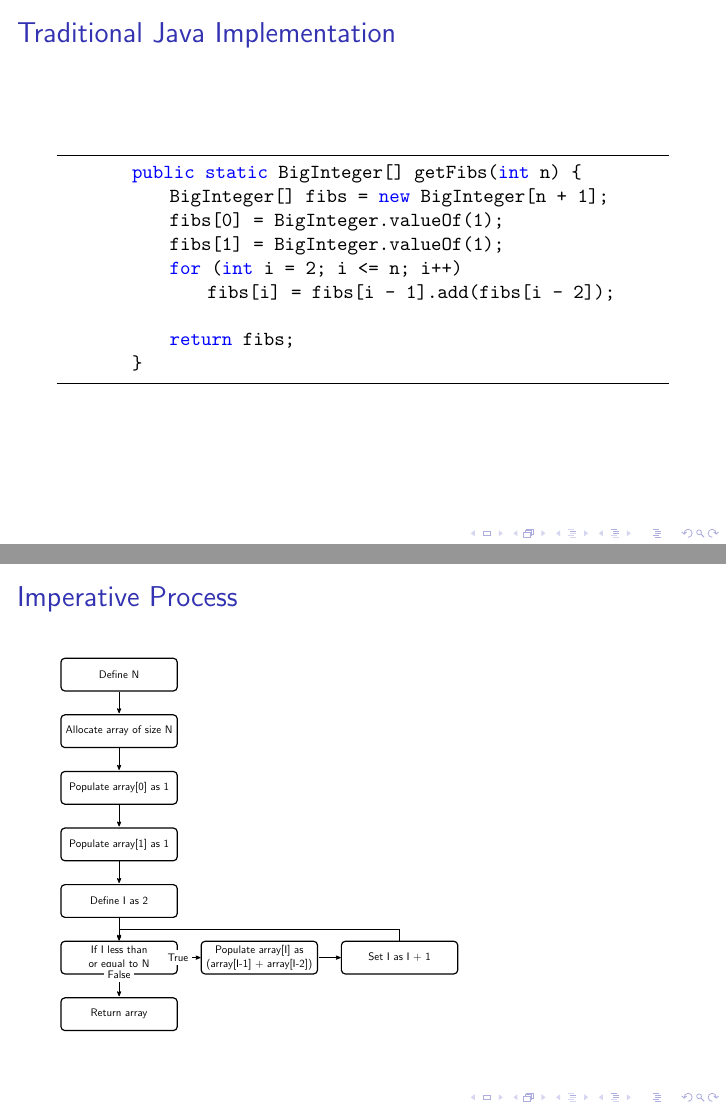
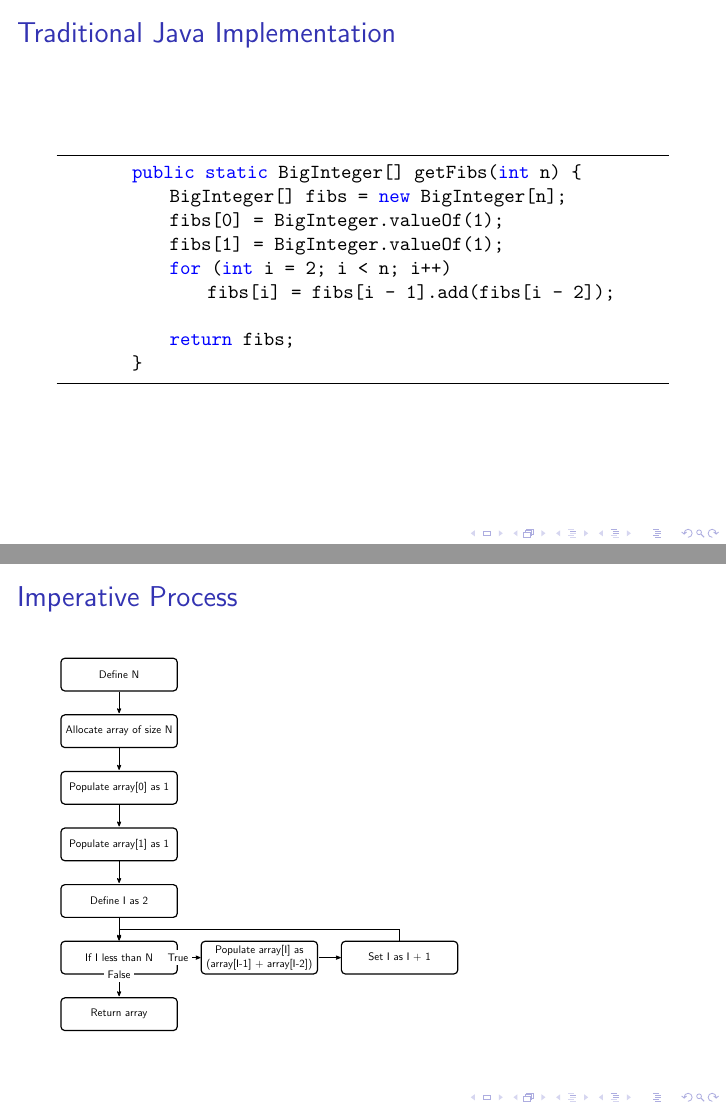
Before and after one commit to AndrewRademacher/haskell-labs, LaTeX slides (fibs/FibsPresentation.tex): pages 4 and 5 of 6, joined at a grey line. Compiled offline with pdfLaTeX.

Commit message:
Fixed confusion about array indexing.

```diff
--- a/fibs/FibsPresentation.tex
+++ b/fibs/FibsPresentation.tex
@@ -142,10 +142,10 @@
 
         \begin{lstlisting}
         public static BigInteger[] getFibs(int n) {
-            BigInteger[] fibs = new BigInteger[n + 1];
+            BigInteger[] fibs = new BigInteger[n];
             fibs[0] = BigInteger.valueOf(1);
             fibs[1] = BigInteger.valueOf(1);
-            for (int i = 2; i <= n; i++)
+            for (int i = 2; i < n; i++)
                 fibs[i] = fibs[i - 1].add(fibs[i - 2]);
 
             return fibs;
@@ -165,7 +165,7 @@
                 \node[punktchain, join] (pop1) {Populate array[1] as 1};
                 \node[punktchain, join] (defineI) {Define I as 2};
 
-                \node[punktchain, join] (if) {If I less than or equal to N};
+                \node[punktchain, join] (if) {If I less than N};
                 \begin{scope}[start branch=venstre, every join/.style={->, thick, shorten <=1pt}]
                     \node[punktchain, on chain=going right, join=by {->}]
                         (popI) {Populate array[I] as (array[I-1] + array[I-2])};
```
Also changed, not shown: fibs/FibsPresentation.tex (2 more changed lines), 3 other files.
